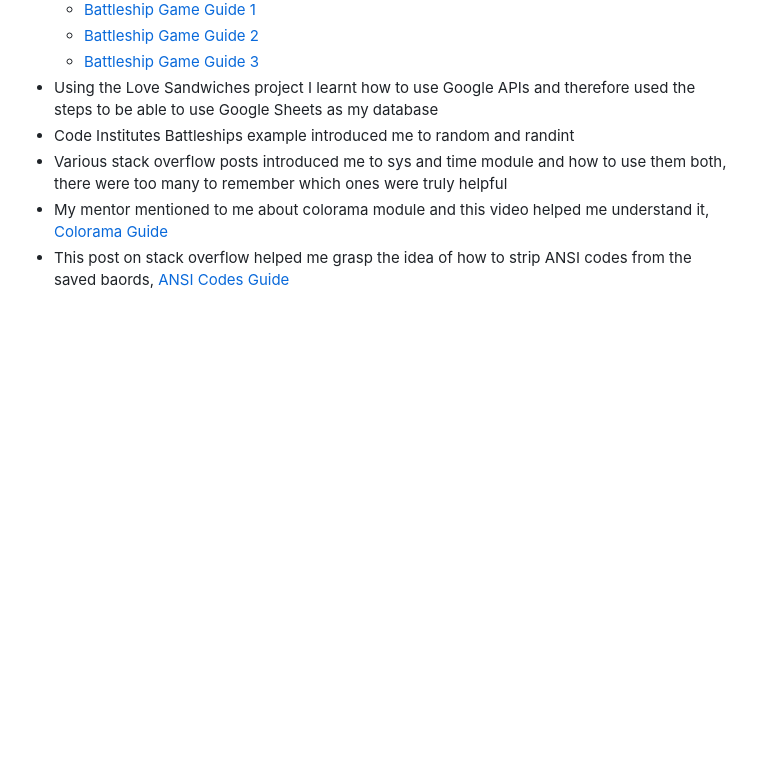
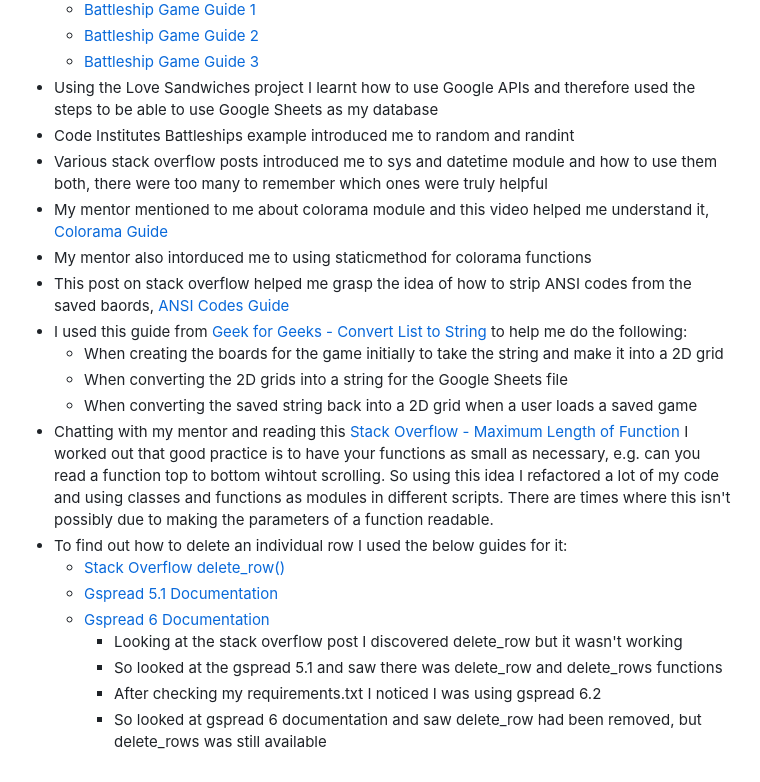
Before and after one commit to SamBailey6194/ultimate_battleships, a Markdown page: README.md, the part around the change. Drawn GitHub-style; blank space fills up the shorter version.

Commit message:
Update readme credits section

```diff
--- a/README.md
+++ b/README.md
@@ -230,6 +230,20 @@ Below are my credits for where I got inspiration for some of the code.
   - [Battleship Game Guide 3](https://llego.dev/posts/how-code-simple-battleship-game-python/)
 - Using the Love Sandwiches project I learnt how to use Google APIs and therefore used the steps to be able to use Google Sheets as my database
 - Code Institutes Battleships example introduced me to random and randint
-- Various stack overflow posts introduced me to sys and time module and how to use them both, there were too many to remember which ones were truly helpful
+- Various stack overflow posts introduced me to sys and datetime module and how to use them both, there were too many to remember which ones were truly helpful
 - My mentor mentioned to me about colorama module and this video helped me understand it, [Colorama Guide](https://www.youtube.com/watch?v=u51Zjlnui4Y)
+- My mentor also intorduced me to using staticmethod for colorama functions
 - This post on stack overflow helped me grasp the idea of how to strip ANSI codes from the saved baords, [ANSI Codes Guide](https://superuser.com/questions/380772/removing-ansi-color-codes-from-text-stream/1388860#1388860)
+- I used this guide from [Geek for Geeks - Convert List to String](https://www.geeksforgeeks.org/python-program-to-convert-a-list-to-string/?utm_source=chatgpt.com) to help me do the following:
+  - When creating the boards for the game initially to take the string and make it into a 2D grid
+  - When converting the 2D grids into a string for the Google Sheets file
+  - When converting the saved string back into a 2D grid when a user loads a saved game
+- Chatting with my mentor and reading this [Stack Overflow - Maximum Length of Function](https://softwareengineering.stackexchange.com/questions/27798/what-is-proven-as-a-good-maximum-length-of-a-function) I worked out that good practice is to have your functions as small as necessary, e.g. can you read a function top to bottom wihtout scrolling. So using this idea I refactored a lot of my code and using classes and functions as modules in different scripts. There are times where this isn't possibly due to making the parameters of a function readable.
+- To find out how to delete an individual row I used the below guides for it:
+  - [Stack Overflow delete_row()](https://stackoverflow.com/questions/14625617/how-to-delete-remove-row-from-the-google-spreadsheet-using-gspread-lib-in-pytho)
+  - [Gspread 5.1 Documentation](https://docs.gspread.org/en/v5.1.1/api.html?highlight=delete_row#gspread.worksheet.Worksheet.delete_row)
+  - [Gspread 6 Documentation](https://docs.gspread.org/en/v6.0.0/api/models/worksheet.html#gspread.worksheet.Worksheet.delete_rows)
+    - Looking at the stack overflow post I discovered delete_row but it wasn't working
+    - So looked at the gspread 5.1 and saw there was delete_row and delete_rows functions
+    - After checking my requirements.txt I noticed I was using gspread 6.2
+    - So looked at gspread 6 documentation and saw delete_row had been removed, but delete_rows was still available
```
